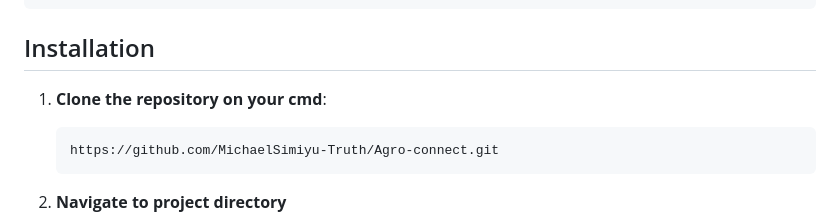
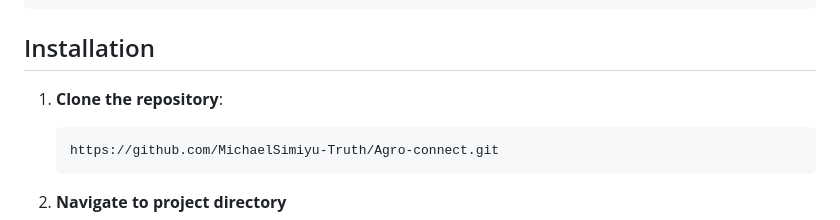
Before and after one commit to MichaelSimiyu-Truth/Agro-connect, a Markdown page: README.md, the part around the change. GitHub-like rendering.

````diff
--- a/README.md
+++ b/README.md
@@ -100,7 +100,7 @@ agro-connect-main/
 
 ## Installation
 
-1. **Clone the repository on your cmd**:
+1. **Clone the repository**:
    ```bash
    https://github.com/MichaelSimiyu-Truth/Agro-connect.git
    ```
````
